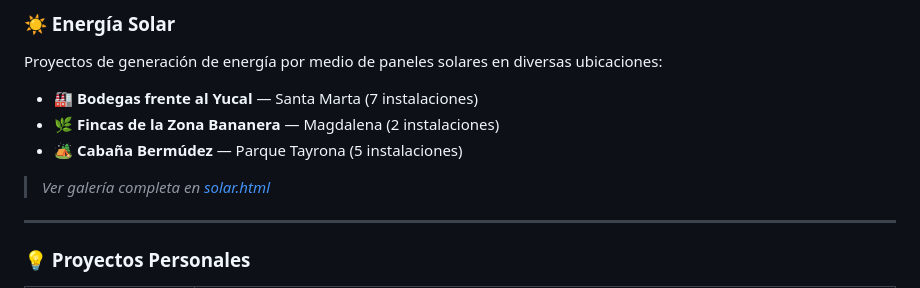
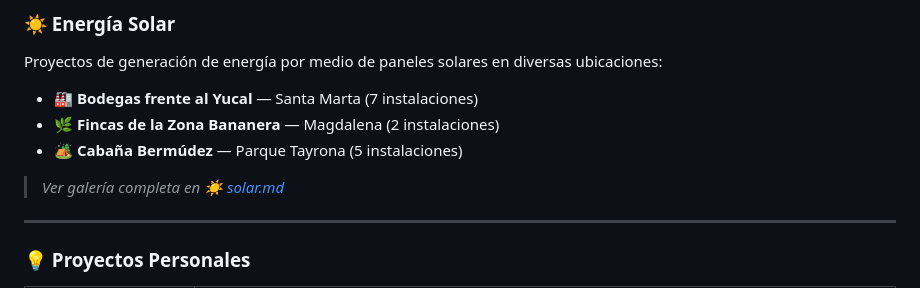
Before and after one commit to RmrEleProy/portafolio, a Markdown page: README.MD, the part around the change. Rendered like a GitHub page.

Commit message:
cambio de link solar

```diff
--- a/README.MD
+++ b/README.MD
@@ -178,7 +178,7 @@ Proyectos de generación de energía por medio de paneles solares en diversas ub
 - 🌿 **Fincas de la Zona Bananera** — Magdalena (2 instalaciones)
 - 🏕️ **Cabaña Bermúdez** — Parque Tayrona (5 instalaciones)
 
-> *Ver galería completa en [solar.html](solar.html)*
+> *Ver galería completa en [☀️ solar.md](solar.md)*
 
 ---
 
```
